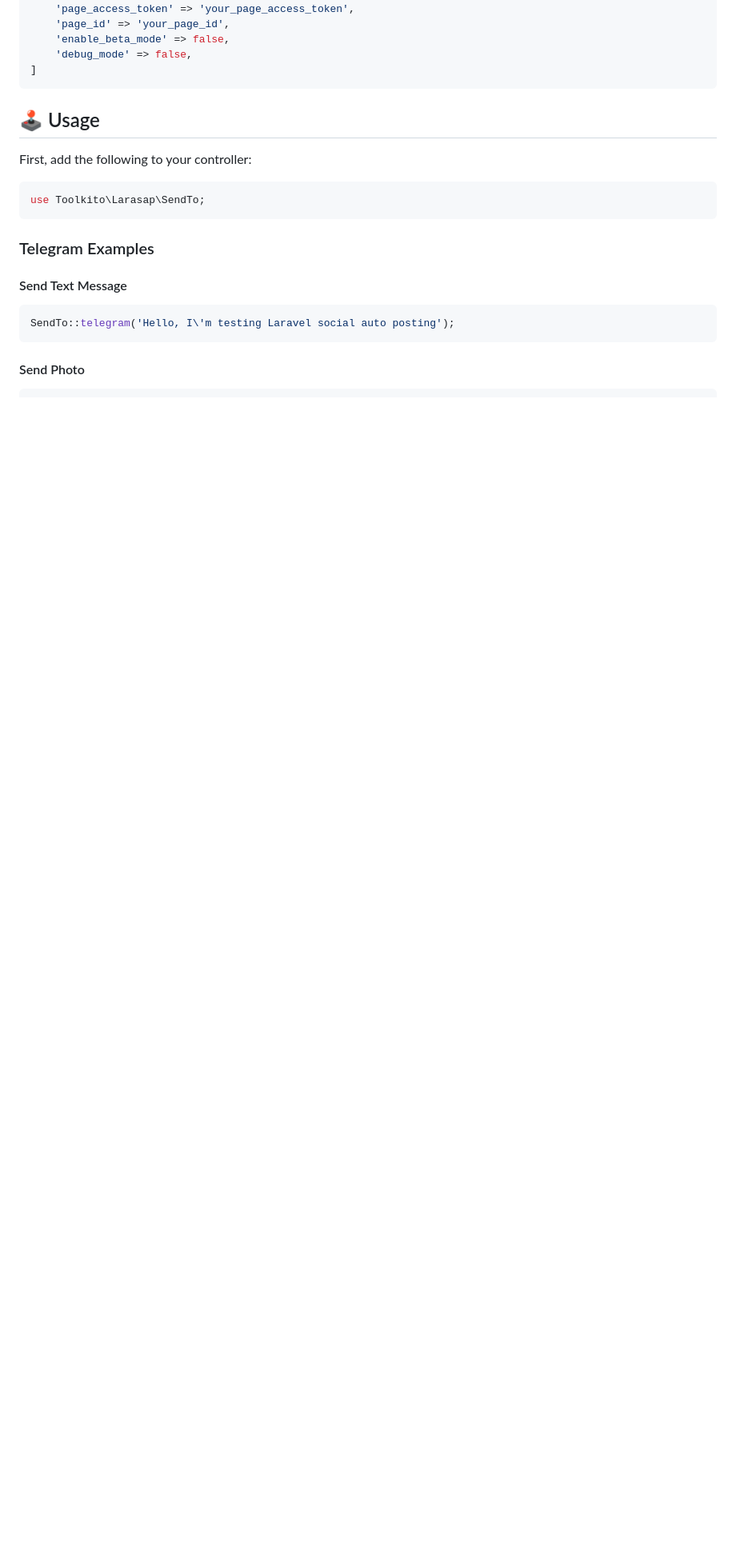
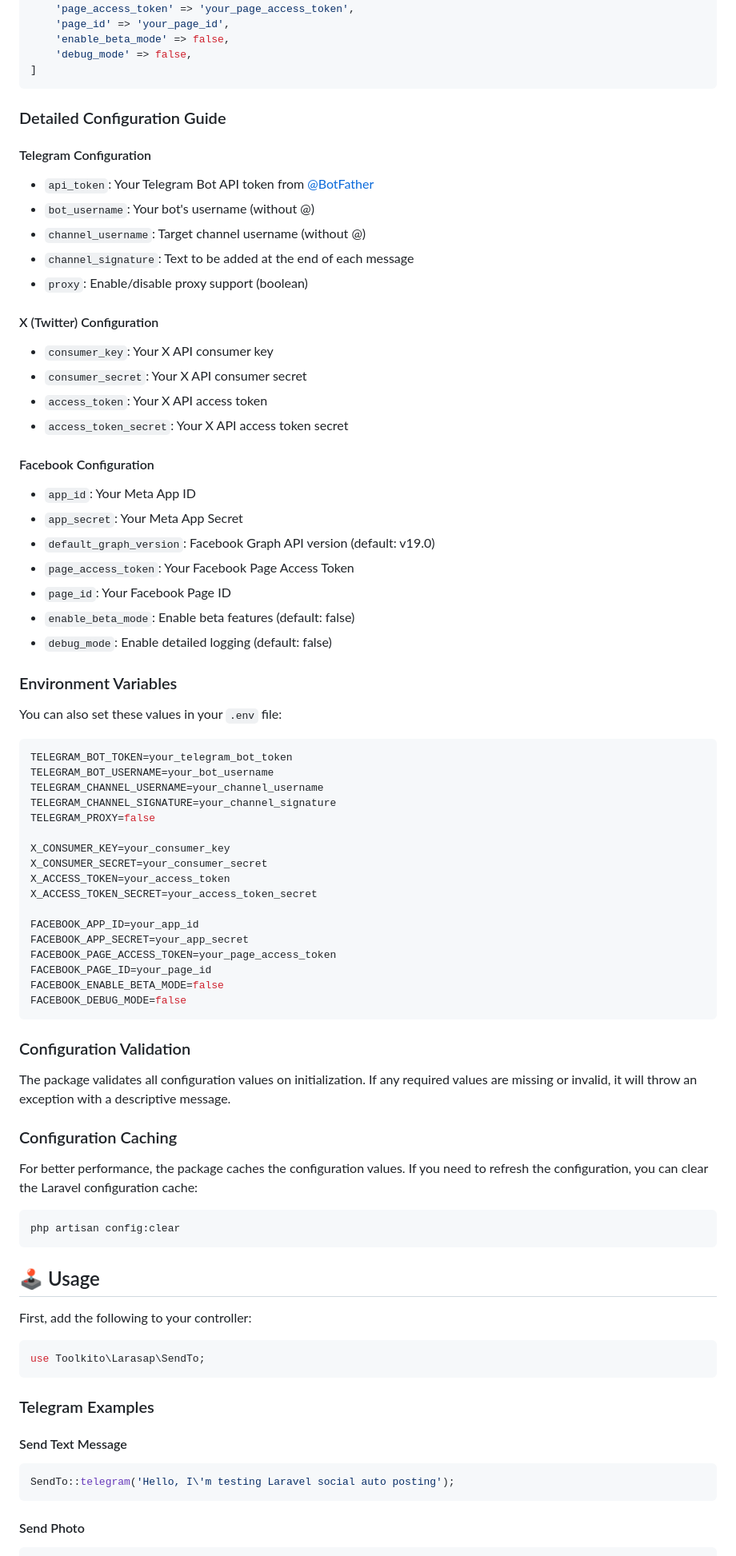
Before and after one commit to alihesari/laravel-social-auto-posting, a Markdown page: README.md, the part around the change. Shown: that part at 80% size. Rendered like a GitHub page; blank space fills up the shorter version.

Commit message:
docs: add detailed configuration documentation (fixes #43)

````diff
--- a/README.md
+++ b/README.md
@@ -110,6 +110,63 @@ Configure your social media credentials in `config/larasap.php`:
     'enable_beta_mode' => false,
     'debug_mode' => false,
 ]
+```
+
+### Detailed Configuration Guide
+
+#### Telegram Configuration
+- `api_token`: Your Telegram Bot API token from [@BotFather](https://t.me/botfather)
+- `bot_username`: Your bot's username (without @)
+- `channel_username`: Target channel username (without @)
+- `channel_signature`: Text to be added at the end of each message
+- `proxy`: Enable/disable proxy support (boolean)
+
+#### X (Twitter) Configuration
+- `consumer_key`: Your X API consumer key
+- `consumer_secret`: Your X API consumer secret
+- `access_token`: Your X API access token
+- `access_token_secret`: Your X API access token secret
+
+#### Facebook Configuration
+- `app_id`: Your Meta App ID
+- `app_secret`: Your Meta App Secret
+- `default_graph_version`: Facebook Graph API version (default: v19.0)
+- `page_access_token`: Your Facebook Page Access Token
+- `page_id`: Your Facebook Page ID
+- `enable_beta_mode`: Enable beta features (default: false)
+- `debug_mode`: Enable detailed logging (default: false)
+
+### Environment Variables
+You can also set these values in your `.env` file:
+
+```env
+TELEGRAM_BOT_TOKEN=your_telegram_bot_token
+TELEGRAM_BOT_USERNAME=your_bot_username
+TELEGRAM_CHANNEL_USERNAME=your_channel_username
+TELEGRAM_CHANNEL_SIGNATURE=your_channel_signature
+TELEGRAM_PROXY=false
+
+X_CONSUMER_KEY=your_consumer_key
+X_CONSUMER_SECRET=your_consumer_secret
+X_ACCESS_TOKEN=your_access_token
+X_ACCESS_TOKEN_SECRET=your_access_token_secret
+
+FACEBOOK_APP_ID=your_app_id
+FACEBOOK_APP_SECRET=your_app_secret
+FACEBOOK_PAGE_ACCESS_TOKEN=your_page_access_token
+FACEBOOK_PAGE_ID=your_page_id
+FACEBOOK_ENABLE_BETA_MODE=false
+FACEBOOK_DEBUG_MODE=false
+```
+
+### Configuration Validation
+The package validates all configuration values on initialization. If any required values are missing or invalid, it will throw an exception with a descriptive message.
+
+### Configuration Caching
+For better performance, the package caches the configuration values. If you need to refresh the configuration, you can clear the Laravel configuration cache:
+
+```bash
+php artisan config:clear
 ```
 
 ## 🕹 Usage
````
